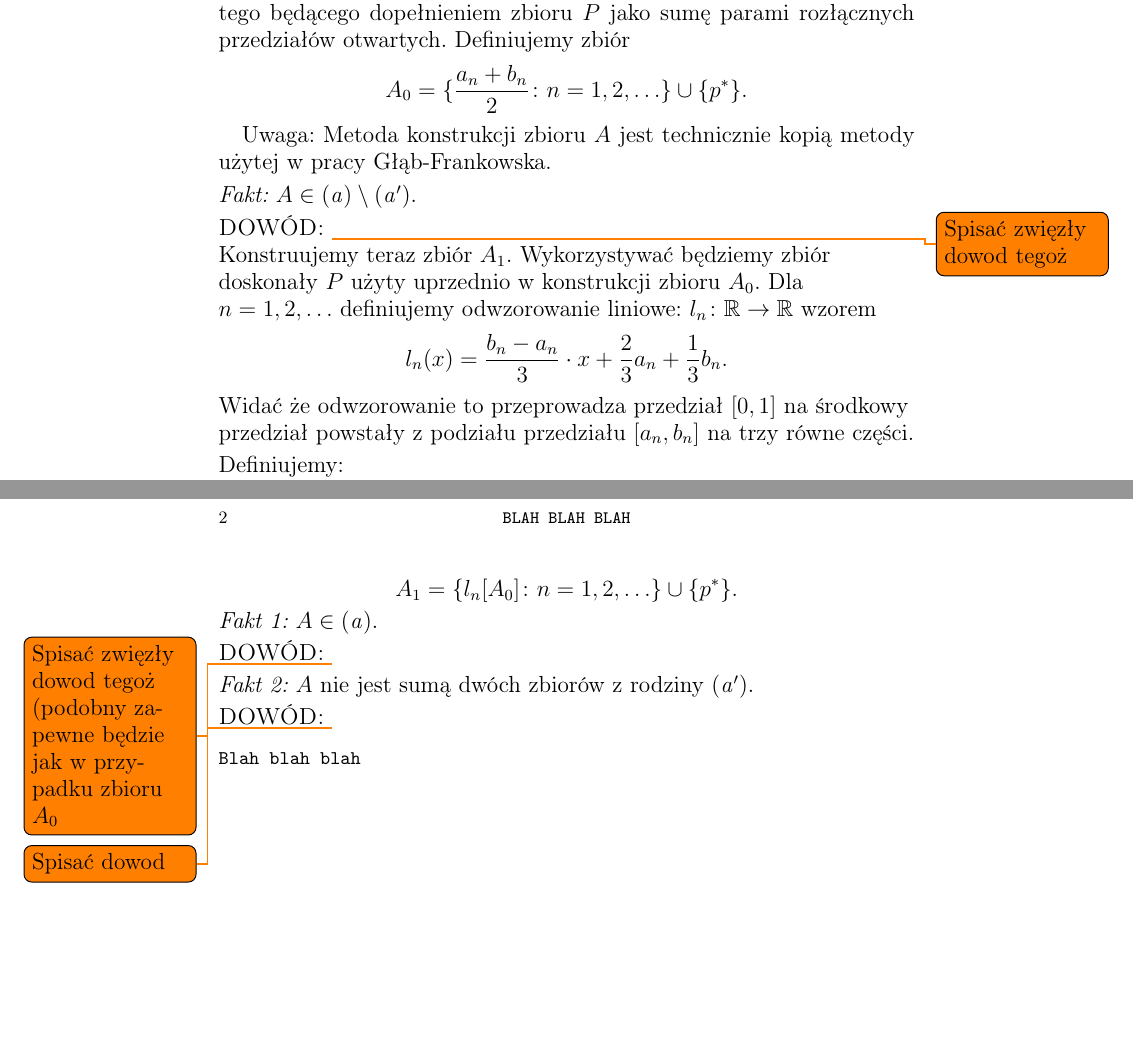
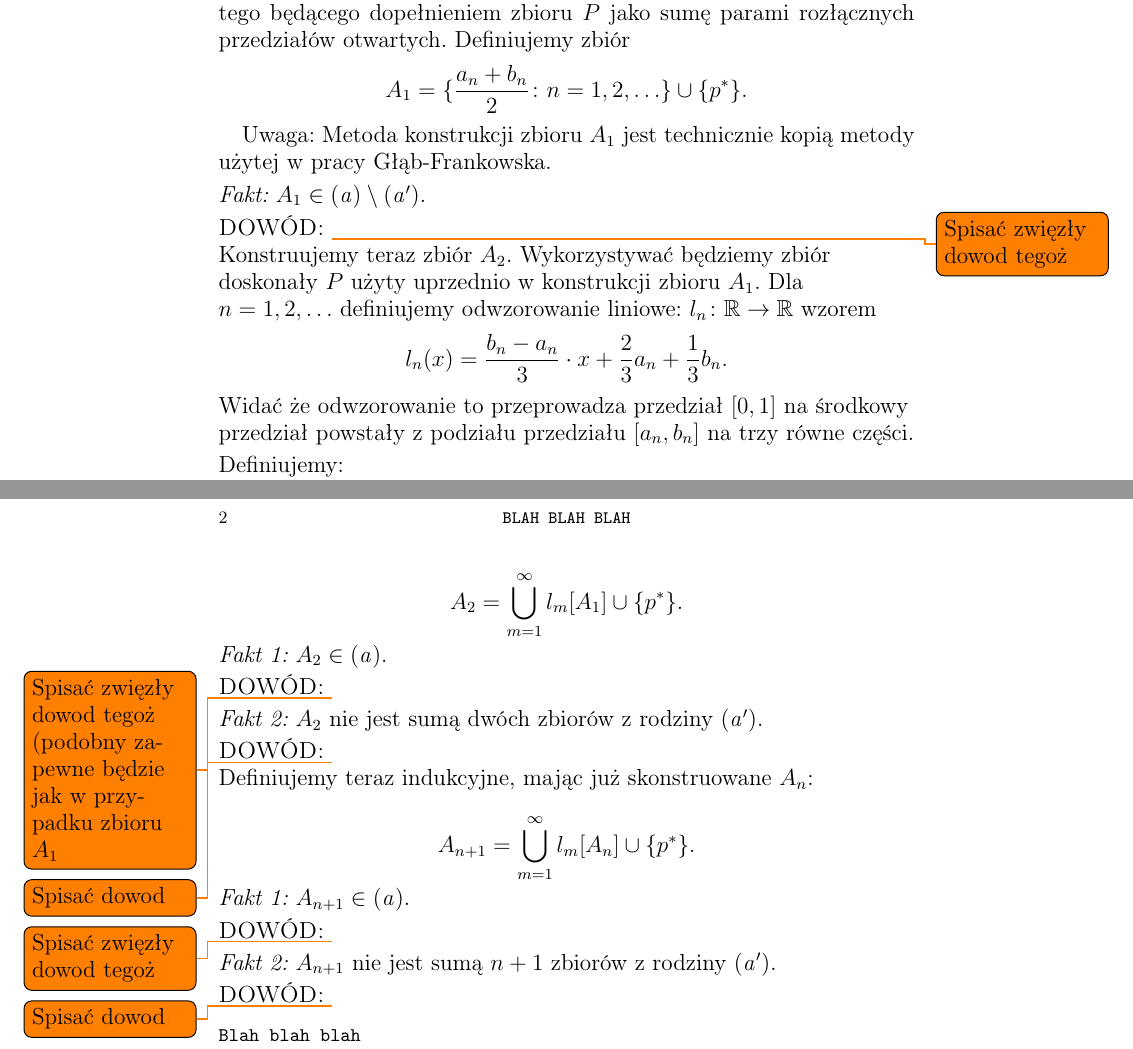
Before and after one commit to srod-prog-cwiczenia/Biezace_Wypieki, a LaTeX paper (a_ideal_part_7.tex): two parts of pages 1 and 2 of 2, joined at a grey line, cut so that both start at the same text, the shorter picture padded with empty space. Compiled offline with pdfLaTeX.

Commit message:
Konstrukcja zbioru A_{n+1} w pliku a_ideal_7

```diff
--- a/a_ideal_part_7.tex
+++ b/a_ideal_part_7.tex
@@ -275,19 +275,19 @@ Niech $[0, 1] \setminus P = \bigcup_{n=1}^\infty (a_n, b_n)$ będzie
 przedstawieniem zbioru otwartego będącego dopełnieniem zbioru $P$
 jako sumę parami rozłącznych przedziałów otwartych.
 Definiujemy zbiór
-\[ A_0 = \lbrace \frac{a_n + b_n}{2} \colon n = 1,2,\ldots\rbrace \cup \lbrace p^* \rbrace.
+\[ A_1 = \lbrace \frac{a_n + b_n}{2} \colon n = 1,2,\ldots\rbrace \cup \lbrace p^* \rbrace.
 \]
 
 
-Uwaga: Metoda konstrukcji zbioru $A$ jest technicznie kopią metody
+Uwaga: Metoda konstrukcji zbioru $A_1$ jest technicznie kopią metody
 użytej w pracy Głąb-Frankowska.
 
-\flushleft{\it Fakt:} $A \in \aideal \setminus \aidealprime$.
+\flushleft{\it Fakt:} $A_1 \in \aideal \setminus \aidealprime$.
 \flushleft{\sc DOWÓD:} \todo{Spisać zwięzły dowod tegoż}
 
-Konstruujemy teraz zbiór $A_1$.
+Konstruujemy teraz zbiór $A_2$.
 Wykorzystywać będziemy zbiór doskonały $P$
-użyty uprzednio w konstrukcji zbioru $A_0$.
+użyty uprzednio w konstrukcji zbioru $A_1$.
 Dla $n = 1,2,\ldots$ definiujemy odwzorowanie liniowe:
 $l_n\colon \real\to\real$ wzorem
 \[l_n(x) = \frac{b_n - a_n}{3} \cdot x + \frac{2}{3} a_n + \frac{1}{3} b_n.\]
@@ -299,16 +299,26 @@ równe części.
 
 Definiujemy:
 
-\[ A_1 = \lbrace l_n[A_0] \colon n = 1,2,\ldots\rbrace \cup \lbrace p^* \rbrace.
+\[ A_2 = \bigcup_{m=1}^{\infty} l_m[A_1] \cup \lbrace p^* \rbrace.
 \]
 
 
-\flushleft{\it Fakt 1:} $A \in \aideal$.
+\flushleft{\it Fakt 1:} $A_2 \in \aideal$.
 \flushleft{\sc DOWÓD:} \todo{Spisać zwięzły dowod tegoż (podobny zapewne będzie jak w przypadku
-zbioru $A_0$}
+zbioru $A_1$}
 
-\flushleft{\it Fakt 2:} $A$ nie jest sumą dwóch zbiorów z rodziny $\aidealprime$.
+\flushleft{\it Fakt 2:} $A_2$ nie jest sumą dwóch zbiorów z rodziny $\aidealprime$.
 \flushleft{\sc DOWÓD:} \todo{Spisać dowod}
 
+Definiujemy teraz indukcyjne, mając już skonstruowane $A_n$:
+
+\[ A_{n + 1} = \bigcup_{m=1}^{\infty} l_m[A_n] \cup \lbrace p^* \rbrace.
+\]
+
+\flushleft{\it Fakt 1:} $A_{n+1} \in \aideal$.
+\flushleft{\sc DOWÓD:} \todo{Spisać zwięzły dowod tegoż}
+
+\flushleft{\it Fakt 2:} $A_{n+1}$ nie jest sumą $n + 1$ zbiorów z rodziny $\aidealprime$.
+\flushleft{\sc DOWÓD:} \todo{Spisać dowod}
 
 \end{document}
```
